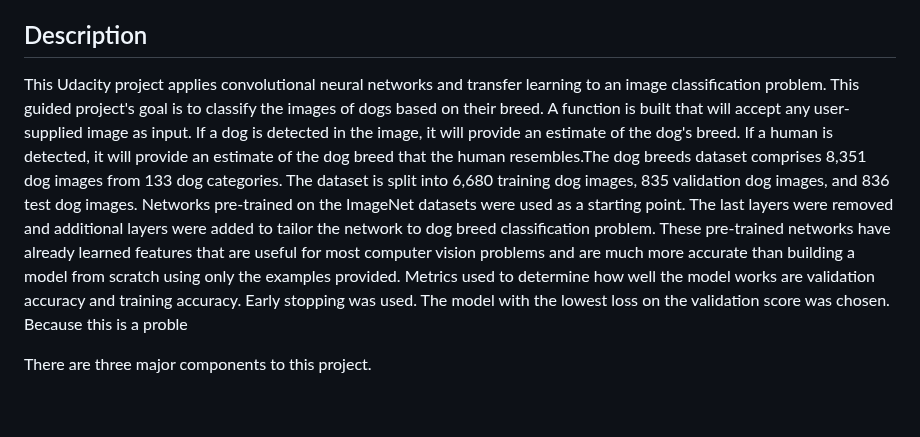
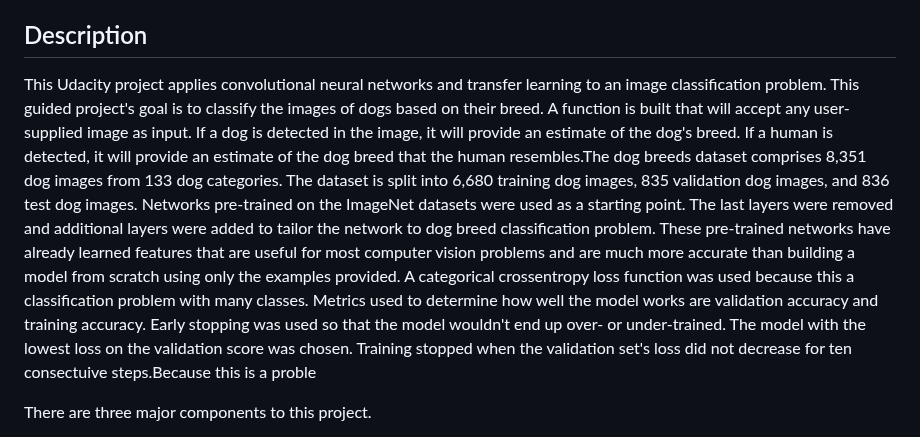
Before and after one commit to chrlsjsph460/Dog-Breed-Classifier-Project, a Markdown page: README.md, the part around the change. Drawn GitHub-style; blank space fills up the shorter version.

Commit message:
Update README.md
Add to description.

```diff
--- a/README.md
+++ b/README.md
@@ -11,7 +11,7 @@
 8.  [Improvements](#improvements)
 
 ## Description
-This Udacity project applies convolutional neural networks and transfer learning to an image classification problem. This guided project's goal is to classify the images of dogs based on their breed. A function is built that will accept any user-supplied image as input. If a dog is detected in the image, it will provide an estimate of the dog's breed. If a human is detected, it will provide an estimate of the dog breed that the human resembles.The dog breeds dataset comprises 8,351 dog images from 133 dog categories. The dataset is split into 6,680 training dog images, 835 validation dog images, and 836 test dog images. Networks pre-trained on the ImageNet datasets were used as a starting point. The last layers were removed and additional layers were added to tailor the network to dog breed classification problem. These pre-trained networks have already learned features that are useful for most computer vision problems and are much more accurate than building a model from scratch using only the examples provided. Metrics used to determine how well the model works are validation accuracy and training accuracy. Early stopping was used. The model with the lowest loss on the validation score was chosen. Because this is a proble
+This Udacity project applies convolutional neural networks and transfer learning to an image classification problem. This guided project's goal is to classify the images of dogs based on their breed. A function is built that will accept any user-supplied image as input. If a dog is detected in the image, it will provide an estimate of the dog's breed. If a human is detected, it will provide an estimate of the dog breed that the human resembles.The dog breeds dataset comprises 8,351 dog images from 133 dog categories. The dataset is split into 6,680 training dog images, 835 validation dog images, and 836 test dog images. Networks pre-trained on the ImageNet datasets were used as a starting point. The last layers were removed and additional layers were added to tailor the network to dog breed classification problem. These pre-trained networks have already learned features that are useful for most computer vision problems and are much more accurate than building a model from scratch using only the examples provided. A categorical crossentropy loss function was used because this a classification problem with many classes. Metrics used to determine how well the model works are validation accuracy and training accuracy. Early stopping was used so that the model wouldn't end up over- or under-trained. The model with the lowest loss on the validation score was chosen. Training stopped when the validation set's loss did not decrease for ten consectuive steps.Because this is a proble
 
 
 
```
